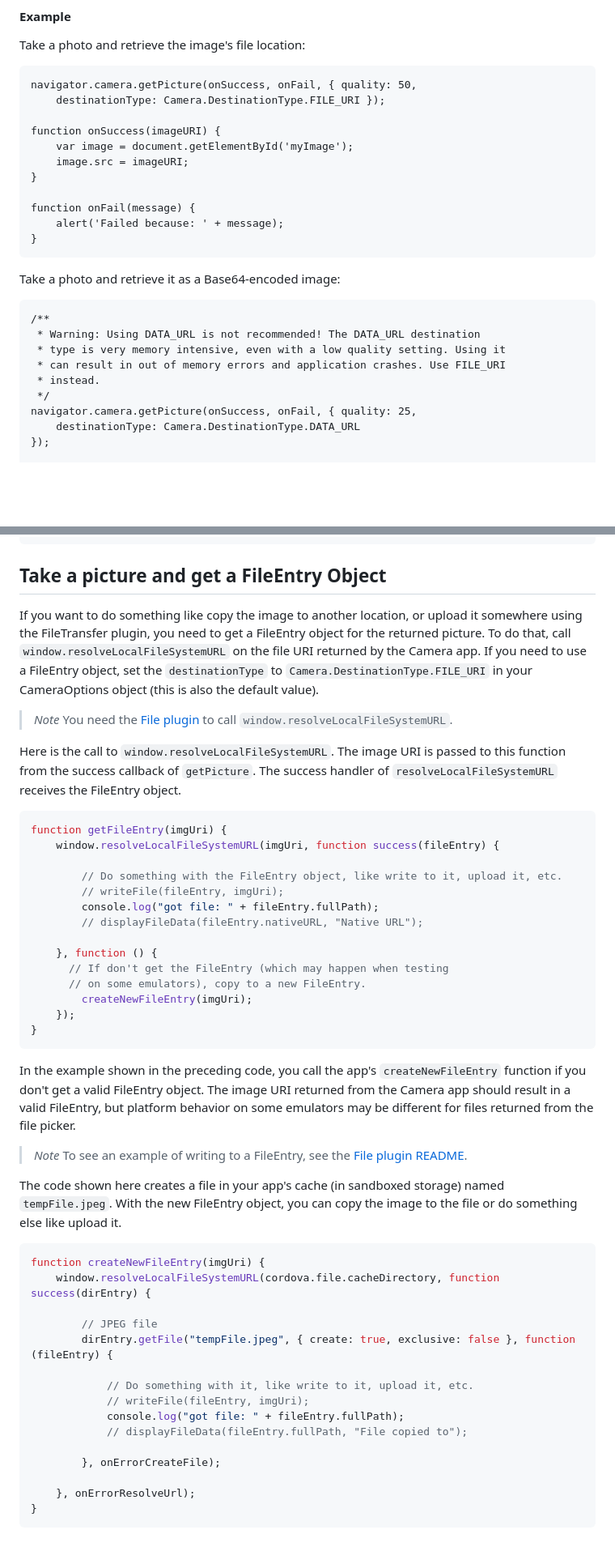
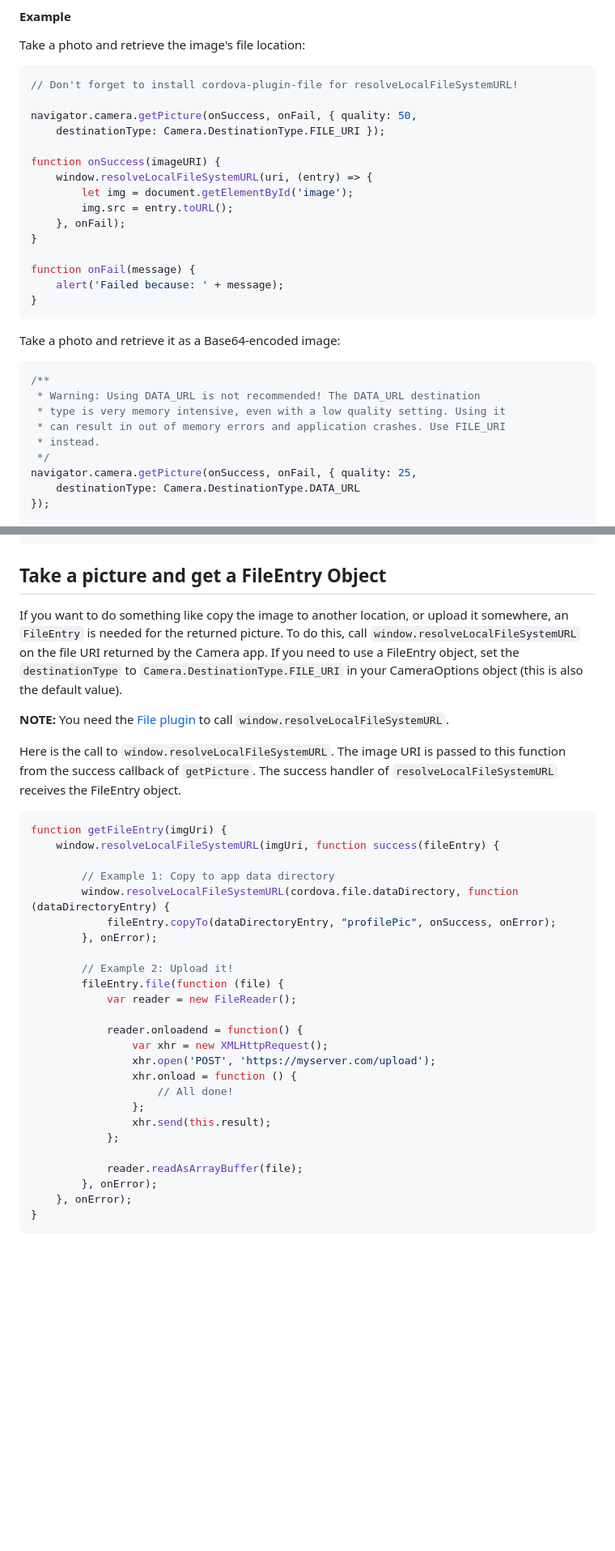
Before and after one commit to apache/cordova-plugin-camera, a Markdown page: README.md, 2 parts joined by grey strips. Shown: that part at 81% size. Drawn GitHub-style; blank space fills up the shorter version.

Commit message:
docs: Revisions for v8 public API changes with the return string formats of getPicture

````diff
--- a/README.md
+++ b/README.md
@@ -409,27 +447,34 @@ window.onorientationchange = function() {
 
 Take a photo and retrieve the image's file location:
 
-    navigator.camera.getPicture(onSuccess, onFail, { quality: 50,
-        destinationType: Camera.DestinationType.FILE_URI });
+```javascript
+// Don't forget to install cordova-plugin-file for resolveLocalFileSystemURL!
 
-    function onSuccess(imageURI) {
-        var image = document.getElementById('myImage');
-        image.src = imageURI;
-    }
+navigator.camera.getPicture(onSuccess, onFail, { quality: 50,
+    destinationType: Camera.DestinationType.FILE_URI });
 
-    function onFail(message) {
-        alert('Failed because: ' + message);
-    }
+function onSuccess(imageURI) {
+    window.resolveLocalFileSystemURL(uri, (entry) => {
+        let img = document.getElementById('image');
+        img.src = entry.toURL();
+    }, onFail);
+}
+
+function onFail(message) {
+    alert('Failed because: ' + message);
+}
+```
 
 Take a photo and retrieve it as a Base64-encoded image:
 
-    /**
-     * Warning: Using DATA_URL is not recommended! The DATA_URL destination
-     * type is very memory intensive, even with a low quality setting. Using it
-     * can result in out of memory errors and application crashes. Use FILE_URI
-     * instead.
-     */
-    navigator.camera.getPicture(onSuccess, onFail, { quality: 25,
-        destinationType: Camera.DestinationType.DATA_URL
-    });
+```javascript
+/**
+ * Warning: Using DATA_URL is not recommended! The DATA_URL destination
+ * type is very memory intensive, even with a low quality setting. Using it
+ * can result in out of memory errors and application crashes. Use FILE_URI
+ * instead.
+ */
+navigator.camera.getPicture(onSuccess, onFail, { quality: 25,
+    destinationType: Camera.DestinationType.DATA_URL
+});
 
@@ -639,9 +682,9 @@ function openFilePicker(selection) {
 
 ## Take a picture and get a FileEntry Object <a name="convert"></a>
 
-If you want to do something like copy the image to another location, or upload it somewhere using the FileTransfer plugin, you need to get a FileEntry object for the returned picture. To do that, call `window.resolveLocalFileSystemURL` on the file URI returned by the Camera app. If you need to use a FileEntry object, set the `destinationType` to `Camera.DestinationType.FILE_URI` in your CameraOptions object (this is also the default value).
+If you want to do something like copy the image to another location, or upload it somewhere, an `FileEntry` is needed for the returned picture. To do this, call `window.resolveLocalFileSystemURL` on the file URI returned by the Camera app. If you need to use a FileEntry object, set the `destinationType` to `Camera.DestinationType.FILE_URI` in your CameraOptions object (this is also the default value).
 
->*Note* You need the [File plugin](https://www.npmjs.com/package/cordova-plugin-file) to call `window.resolveLocalFileSystemURL`.
+__NOTE:__ You need the [File plugin](https://www.npmjs.com/package/cordova-plugin-file) to call `window.resolveLocalFileSystemURL`.
 
 Here is the call to `window.resolveLocalFileSystemURL`. The image URI is passed to this function from the success callback of `getPicture`. The success handler of `resolveLocalFileSystemURL` receives the FileEntry object.
 
@@ -649,39 +692,26 @@ Here is the call to `window.resolveLocalFileSystemURL`. The image URI is passed
 function getFileEntry(imgUri) {
     window.resolveLocalFileSystemURL(imgUri, function success(fileEntry) {
 
-        // Do something with the FileEntry object, like write to it, upload it, etc.
-        // writeFile(fileEntry, imgUri);
-        console.log("got file: " + fileEntry.fullPath);
-        // displayFileData(fileEntry.nativeURL, "Native URL");
+        // Example 1: Copy to app data directory
+        window.resolveLocalFileSystemURL(cordova.file.dataDirectory, function (dataDirectoryEntry) {
+            fileEntry.copyTo(dataDirectoryEntry, "profilePic", onSuccess, onError);
+        }, onError);
 
-    }, function () {
-      // If don't get the FileEntry (which may happen when testing
-      // on some emulators), copy to a new FileEntry.
-        createNewFileEntry(imgUri);
-    });
+        // Example 2: Upload it!
+        fileEntry.file(function (file) {
+            var reader = new FileReader();
+
+            reader.onloadend = function() {
+                var xhr = new XMLHttpRequest();
+                xhr.open('POST', 'https://myserver.com/upload');
+                xhr.onload = function () {
+                    // All done!
+                };
+                xhr.send(this.result);
+            };
+
+            reader.readAsArrayBuffer(file);
+        }, onError);
+    }, onError);
 }
 ```
-
-In the example shown in the preceding code, you call the app's `createNewFileEntry` function if you don't get a valid FileEntry object. The image URI returned from the Camera app should result in a valid FileEntry, but platform behavior on some emulators may be different for files returned from the file picker.
-
->*Note* To see an example of writing to a FileEntry, see the [File plugin README](https://www.npmjs.com/package/cordova-plugin-file).
-
-The code shown here creates a file in your app's cache (in sandboxed storage) named `tempFile.jpeg`. With the new FileEntry object, you can copy the image to the file or do something else like upload it.
-
-```js
-function createNewFileEntry(imgUri) {
-    window.resolveLocalFileSystemURL(cordova.file.cacheDirectory, function success(dirEntry) {
-
-        // JPEG file
-        dirEntry.getFile("tempFile.jpeg", { create: true, exclusive: false }, function (fileEntry) {
-
-            // Do something with it, like write to it, upload it, etc.
-            // writeFile(fileEntry, imgUri);
-            console.log("got file: " + fileEntry.fullPath);
-            // displayFileData(fileEntry.fullPath, "File copied to");
-
-        }, onErrorCreateFile);
-
-    }, onErrorResolveUrl);
-}
-```
````
Also changed, not shown: other parts of README.md (+68 -32 lines).
